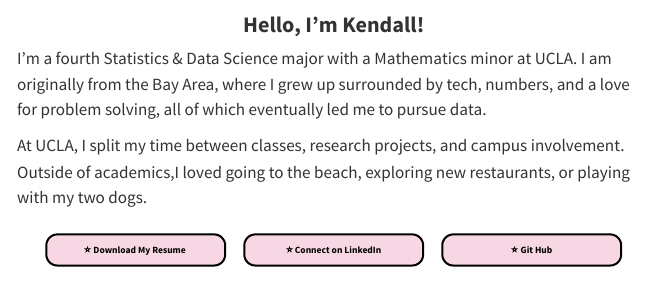
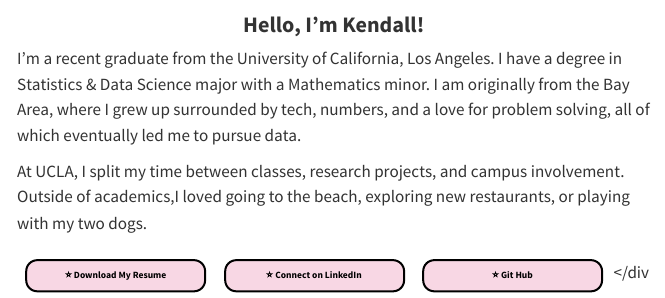
Before and after one commit to kendallkeely/Personal-Website, a Quarto document (index.qmd): the page in a window 1100 px wide, from 40 px down before the commit and from 370 px down after it, so that both start at the same text. Rendered offline with R 4.5, knitr and Pandoc in place of Quarto, with nearby package versions.

Commit message:
Update homepage text

```diff
--- a/index.qmd
+++ b/index.qmd
@@ -8,16 +8,16 @@ format:
 
 <div class="hero">
 
-<img src="personal_photo.jpg" class="hero-photo">
+<img src="Kendall_Photo.jpeg" class="hero-photo">
 
 # Hello, I'm Kendall!
 
-I’m a fourth Statistics & Data Science major with a Mathematics minor at UCLA. I am originally from the Bay Area, where I grew up surrounded by tech, numbers, and a love for problem solving, all of which eventually led me to pursue data.
+I’m a recent graduate from the University of California, Los Angeles. I have a degree in Statistics & Data Science major with a Mathematics minor. I am originally from the Bay Area, where I grew up surrounded by tech, numbers, and a love for problem solving, all of which eventually led me to pursue data.
 
 At UCLA, I split my time between classes, research projects, and campus involvement. Outside of academics,I loved going to the beach, exploring new restaurants, or playing with my two dogs.
 
 <div class="button-row">
-[⭐ Download My Resume](resume.pdf){.hero-button}
+[⭐ Download My Resume](Kendall_Resume.pdf){.hero-button}
 [⭐ ️Connect on LinkedIn](https://www.linkedin.com/in/kendall-keely/){.hero-button}
 [⭐ Git Hub](https://github.com/kendallkeely){.hero-button}
-</div>
+</div
```
Also changed, not shown: 2 other files.
